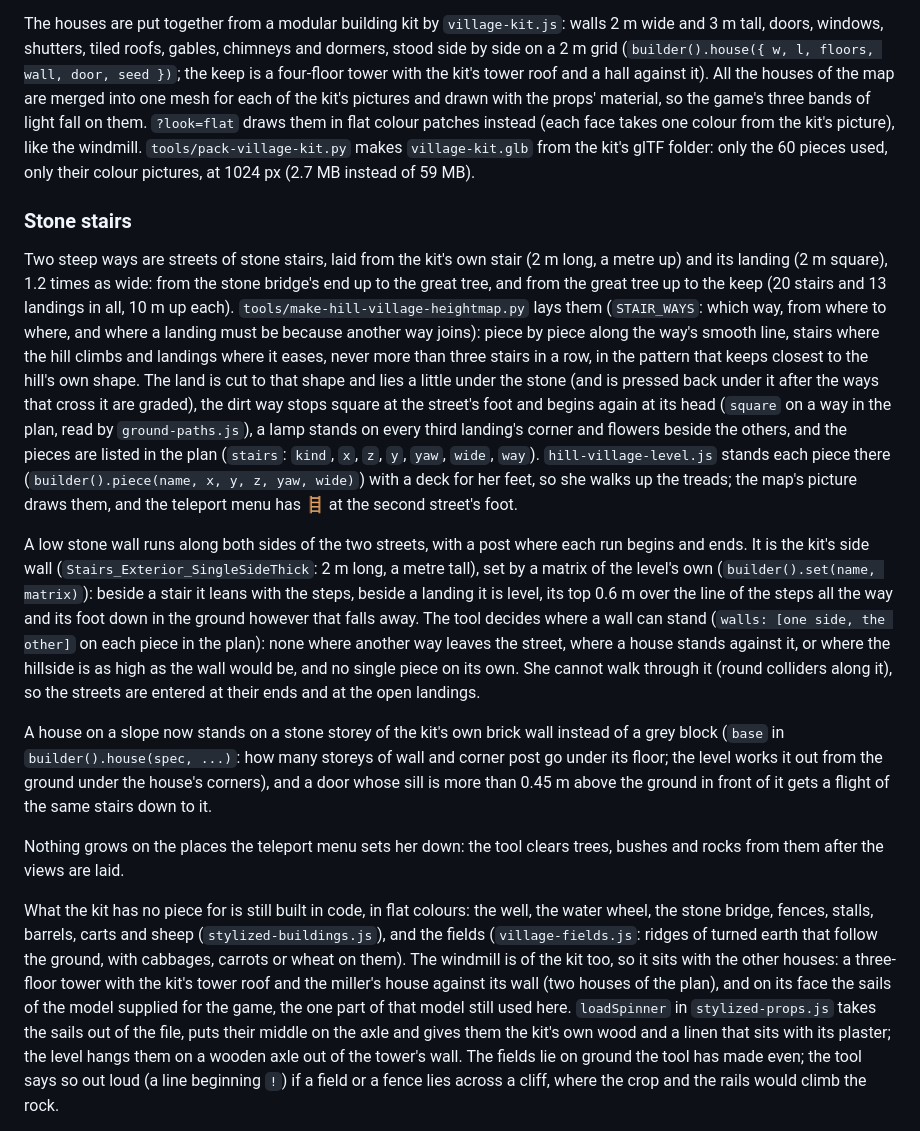
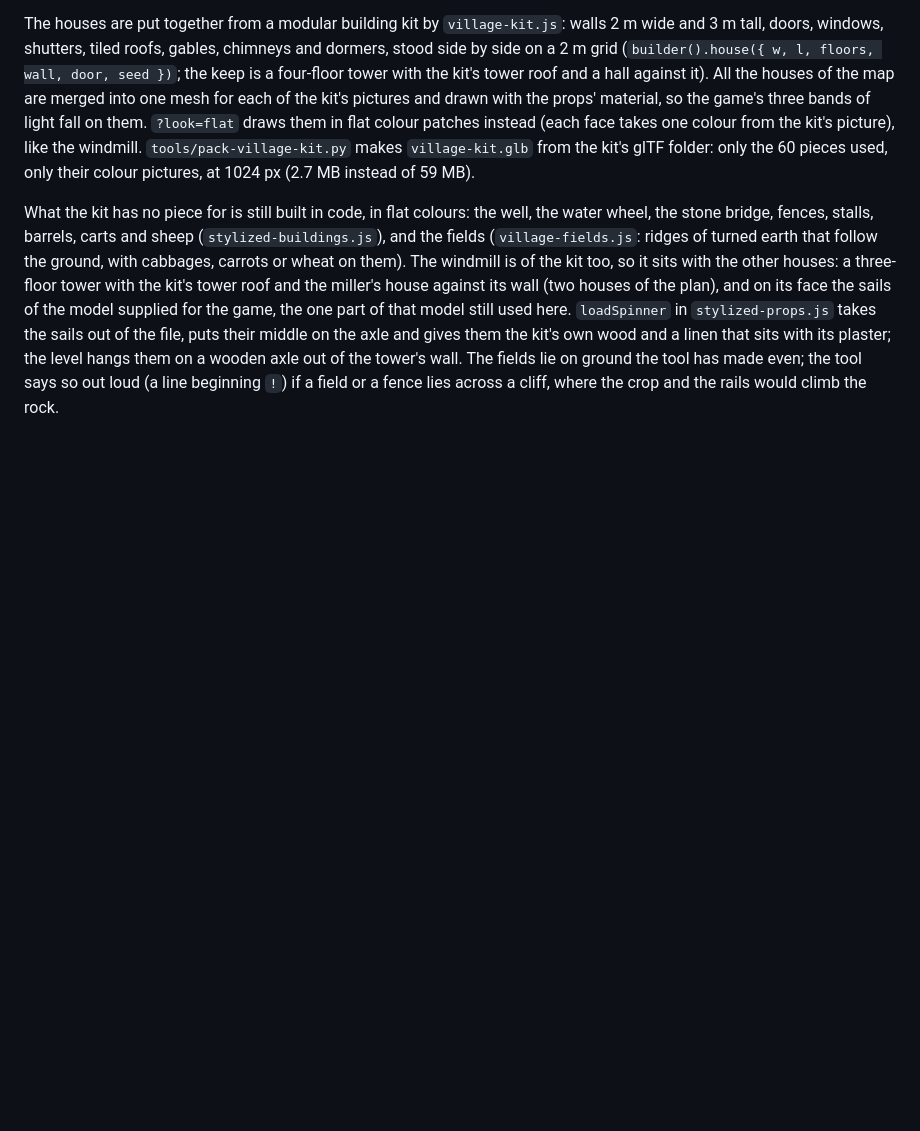
Before and after one commit to myadisak175-dotcom/liora-farm, a Markdown page: README.md, the part around the change. GitHub-like rendering; blank space fills up the shorter version.

```diff
--- a/README.md
+++ b/README.md
@@ -253,16 +253,6 @@ The cliffs are painted with a brush, as in a watercolour background, in place of
 
 The houses are put together from a modular building kit by `village-kit.js`: walls 2 m wide and 3 m tall, doors, windows, shutters, tiled roofs, gables, chimneys and dormers, stood side by side on a 2 m grid (`builder().house({ w, l, floors, wall, door, seed })`; the keep is a four-floor tower with the kit's tower roof and a hall against it). All the houses of the map are merged into one mesh for each of the kit's pictures and drawn with the props' material, so the game's three bands of light fall on them. `?look=flat` draws them in flat colour patches instead (each face takes one colour from the kit's picture), like the windmill. `tools/pack-village-kit.py` makes `village-kit.glb` from the kit's glTF folder: only the 60 pieces used, only their colour pictures, at 1024 px (2.7 MB instead of 59 MB).
 
-### Stone stairs
-
-Two steep ways are streets of stone stairs, laid from the kit's own stair (2 m long, a metre up) and its landing (2 m square), 1.2 times as wide: from the stone bridge's end up to the great tree, and from the great tree up to the keep (20 stairs and 13 landings in all, 10 m up each). `tools/make-hill-village-heightmap.py` lays them (`STAIR_WAYS`: which way, from where to where, and where a landing must be because another way joins): piece by piece along the way's smooth line, stairs where the hill climbs and landings where it eases, never more than three stairs in a row, in the pattern that keeps closest to the hill's own shape. The land is cut to that shape and lies a little under the stone (and is pressed back under it after the ways that cross it are graded), the dirt way stops square at the street's foot and begins again at its head (`square` on a way in the plan, read by `ground-paths.js`), a lamp stands on every third landing's corner and flowers beside the others, and the pieces are listed in the plan (`stairs`: `kind`, `x`, `z`, `y`, `yaw`, `wide`, `way`). `hill-village-level.js` stands each piece there (`builder().piece(name, x, y, z, yaw, wide)`) with a deck for her feet, so she walks up the treads; the map's picture draws them, and the teleport menu has 🪜 at the second street's foot.
-
-A low stone wall runs along both sides of the two streets, with a post where each run begins and ends. It is the kit's side wall (`Stairs_Exterior_SingleSideThick`: 2 m long, a metre tall), set by a matrix of the level's own (`builder().set(name, matrix)`): beside a stair it leans with the steps, beside a landing it is level, its top 0.6 m over the line of the steps all the way and its foot down in the ground however that falls away. The tool decides where a wall can stand (`walls: [one side, the other]` on each piece in the plan): none where another way leaves the street, where a house stands against it, or where the hillside is as high as the wall would be, and no single piece on its own. She cannot walk through it (round colliders along it), so the streets are entered at their ends and at the open landings.
-
-A house on a slope now stands on a stone storey of the kit's own brick wall instead of a grey block (`base` in `builder().house(spec, ...)`: how many storeys of wall and corner post go under its floor; the level works it out from the ground under the house's corners), and a door whose sill is more than 0.45 m above the ground in front of it gets a flight of the same stairs down to it.
-
-Nothing grows on the places the teleport menu sets her down: the tool clears trees, bushes and rocks from them after the views are laid.
-
 What the kit has no piece for is still built in code, in flat colours: the well, the water wheel, the stone bridge, fences, stalls, barrels, carts and sheep (`stylized-buildings.js`), and the fields (`village-fields.js`: ridges of turned earth that follow the ground, with cabbages, carrots or wheat on them). The windmill is of the kit too, so it sits with the other houses: a three-floor tower with the kit's tower roof and the miller's house against its wall (two houses of the plan), and on its face the sails of the model supplied for the game, the one part of that model still used here. `loadSpinner` in `stylized-props.js` takes the sails out of the file, puts their middle on the axle and gives them the kit's own wood and a linen that sits with its plaster; the level hangs them on a wooden axle out of the tower's wall. The fields lie on ground the tool has made even; the tool says so out loud (a line beginning `!`) if a field or a fence lies across a cliff, where the crop and the rails would climb the rock.
 
 All of the map can be walked. She may go anywhere that is not a cliff or deep water, and a way leads to every part: besides the ways between the doors, one goes west from the great tree to the west wood and its spring, one from the windmill's ledge through the east wood to the lookout on the valley's east brink, and one down the cliff below the village to the meadow and along the valley's brink to the top of the way down. That goes down the west cliff to the valley's floor, over the plank bridge, up the east bank to the foot of the great fall, and down both banks to the bowl, where a way goes all round the pit's rim, over a plank bridge at the river and at each of the two brooks. The two streams are shallow enough to wade; the river and the valley's river are not (the player stops at water deeper than half a metre), so they are crossed by bridges (the stone one in the village, planks in the valley and round the pit), where `waterDepthAt` answers 0 for anyone on the deck. `?map=hillvillage&view=vl-plaza` (or `vl-bridge`, `vl-tree`, `vl-castle`, `vl-manor`, `vl-pasture`, `vl-windmill`, `vl-watermill`, `vl-fields`, `vl-falltop`, `vl-spring`, `vl-eastwood`, `vl-brink`, `vl-rim`, `vl-fallfoot`, `vl-valley`, `vl-pit`, `vl-cascade`, `vl-pit-south`, `vl-pit-above`) starts there; the same places are in the 📍 menu.
```
Also changed, not shown: assets/heightmaps/hill-village.png, 12 other files.
